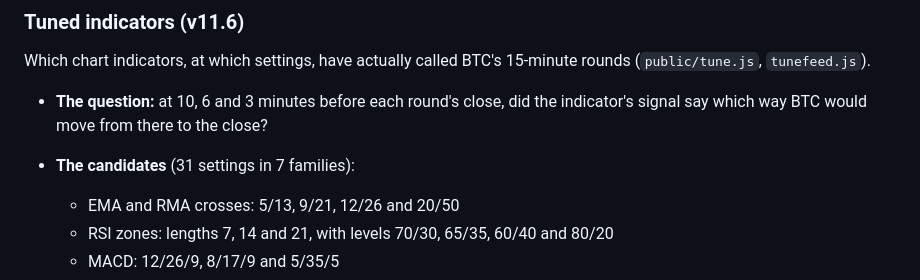
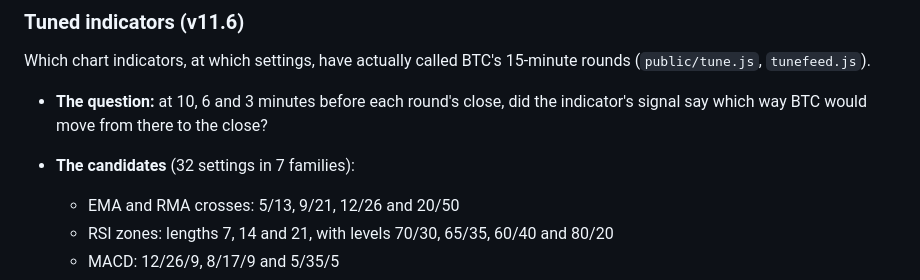
Before and after one commit to skpw75zz9s-alt/Shot-caller, a Markdown page: README.md, the part around the change. Rendered like a GitHub page.

Commit message:
README: 32 indicator settings, not 31
Co-Authored-By: Claude Opus 5.5 <noreply@anthropic.com>
Claude-Session: https://claude.ai/code/session_01JcXSsmpdBpAvXrq1uF2zES

```diff
--- a/README.md
+++ b/README.md
@@ -273,7 +273,7 @@ Security:
 
 Which chart indicators, at which settings, have actually called BTC's 15-minute rounds (`public/tune.js`, `tunefeed.js`).
 - **The question:** at 10, 6 and 3 minutes before each round's close, did the indicator's signal say which way BTC would move from there to the close?
-- **The candidates** (31 settings in 7 families):
+- **The candidates** (32 settings in 7 families):
   - EMA and RMA crosses: 5/13, 9/21, 12/26 and 20/50
   - RSI zones: lengths 7, 14 and 21, with levels 70/30, 65/35, 60/40 and 80/20
   - MACD: 12/26/9, 8/17/9 and 5/35/5
```
